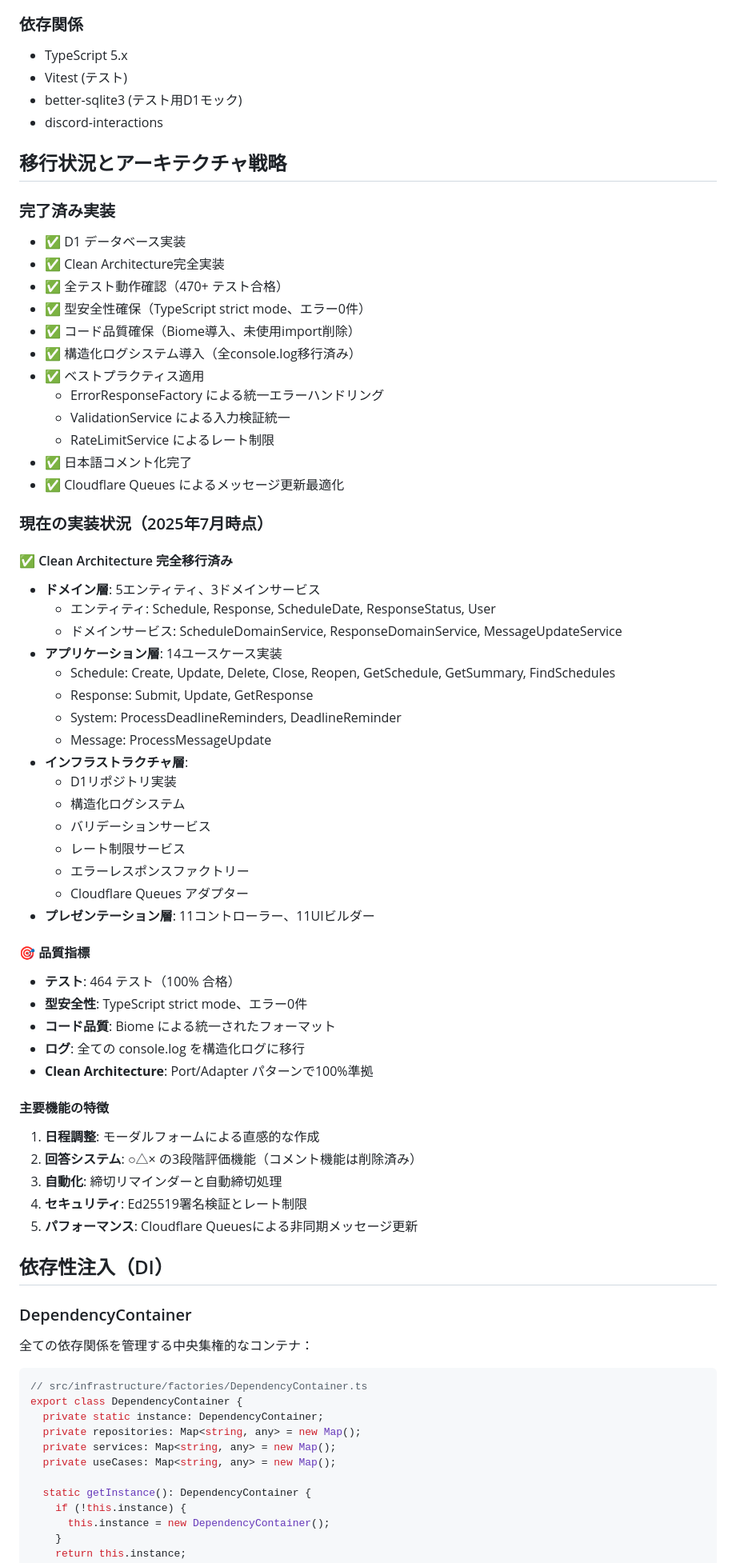
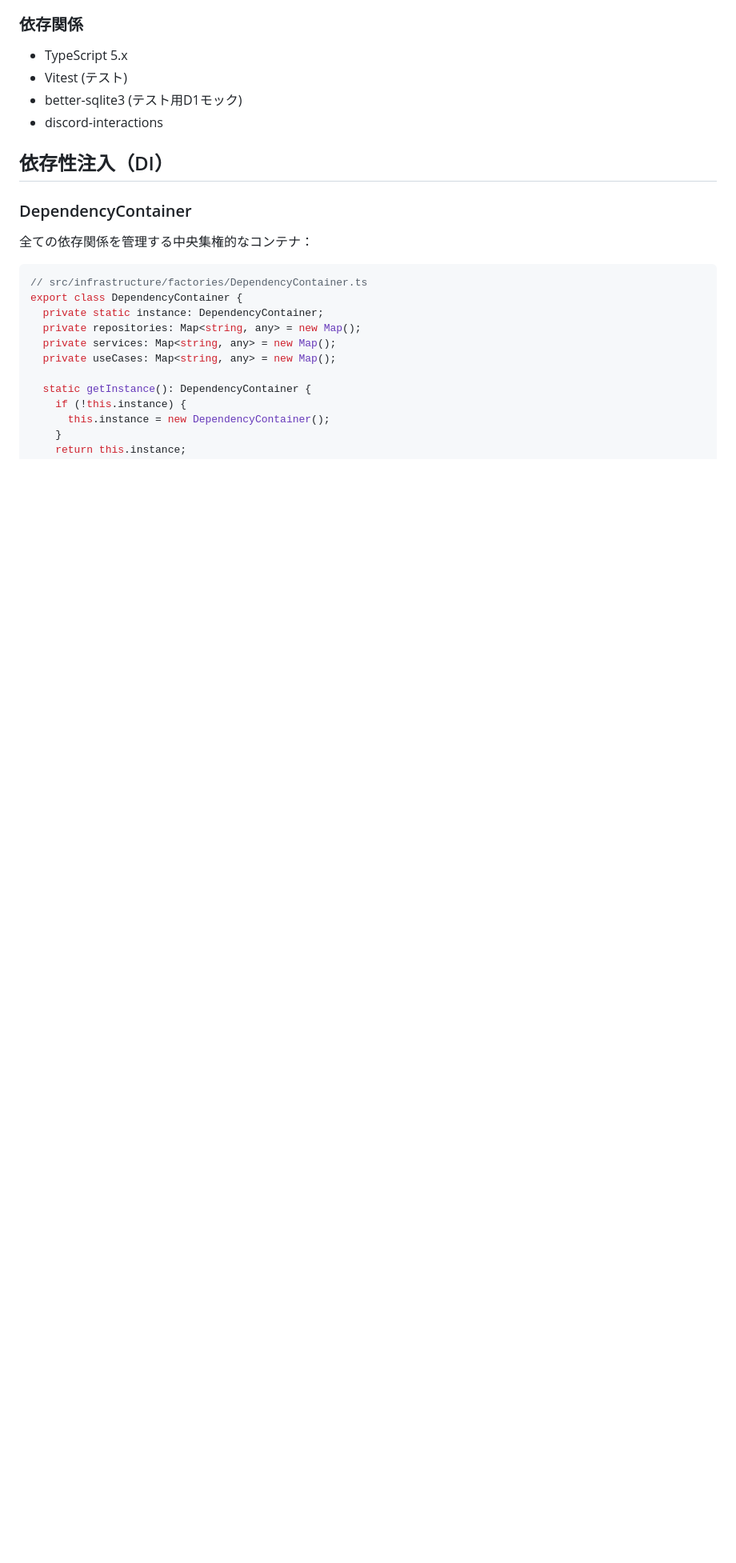
Before and after one commit to retoruto-carry/choseichan, a Markdown page: docs/ARCHITECTURE.md, the part around one of its changes. Shown at 80% size. Drawn GitHub-style; blank space fills up the shorter version.

Commit message:
docs: ARCHITECTURE.mdから移行関連の記述を削除
- 移行完了済みのため不要な記述を削除
- テスト数を450+に更新

🤖 Generated with [Claude Code](https://claude.ai/code)

Co-Authored-By: Claude <noreply@anthropic.com>

```diff
--- a/docs/ARCHITECTURE.md
+++ b/docs/ARCHITECTURE.md
@@ -169,55 +169,6 @@ export class LoggerAdapter implements ILogger {
 - better-sqlite3 (テスト用D1モック)
 - discord-interactions
 
-## 移行状況とアーキテクチャ戦略
-
-### 完了済み実装
-- ✅ D1 データベース実装
-- ✅ Clean Architecture完全実装
-- ✅ 全テスト動作確認（470+ テスト合格）
-- ✅ 型安全性確保（TypeScript strict mode、エラー0件）
-- ✅ コード品質確保（Biome導入、未使用import削除）
-- ✅ 構造化ログシステム導入（全console.log移行済み）
-- ✅ ベストプラクティス適用
-  - ErrorResponseFactory による統一エラーハンドリング
-  - ValidationService による入力検証統一
-  - RateLimitService によるレート制限
-- ✅ 日本語コメント化完了
-- ✅ Cloudflare Queues によるメッセージ更新最適化
-
-### 現在の実装状況（2025年7月時点）
-
-#### ✅ Clean Architecture 完全移行済み
-- **ドメイン層**: 5エンティティ、3ドメインサービス
-  - エンティティ: Schedule, Response, ScheduleDate, ResponseStatus, User
-  - ドメインサービス: ScheduleDomainService, ResponseDomainService, MessageUpdateService
-- **アプリケーション層**: 14ユースケース実装
-  - Schedule: Create, Update, Delete, Close, Reopen, GetSchedule, GetSummary, FindSchedules
-  - Response: Submit, Update, GetResponse
-  - System: ProcessDeadlineReminders, DeadlineReminder
-  - Message: ProcessMessageUpdate
-- **インフラストラクチャ層**:
-  - D1リポジトリ実装
-  - 構造化ログシステム
-  - バリデーションサービス
-  - レート制限サービス
-  - エラーレスポンスファクトリー
-  - Cloudflare Queues アダプター
-- **プレゼンテーション層**: 11コントローラー、11UIビルダー
-
-#### 🎯 品質指標
-- **テスト**: 464 テスト（100% 合格）
-- **型安全性**: TypeScript strict mode、エラー0件
-- **コード品質**: Biome による統一されたフォーマット
-- **ログ**: 全ての console.log を構造化ログに移行
-- **Clean Architecture**: Port/Adapter パターンで100%準拠
-
-#### 主要機能の特徴
-1. **日程調整**: モーダルフォームによる直感的な作成
-2. **回答システム**: ○△× の3段階評価機能（コメント機能は削除済み）
-3. **自動化**: 締切リマインダーと自動締切処理
-4. **セキュリティ**: Ed25519署名検証とレート制限
-5. **パフォーマンス**: Cloudflare Queuesによる非同期メッセージ更新
 
 ## 依存性注入（DI）
 
```
Also changed, not shown: other parts of docs/ARCHITECTURE.md (+2 -2 lines).
